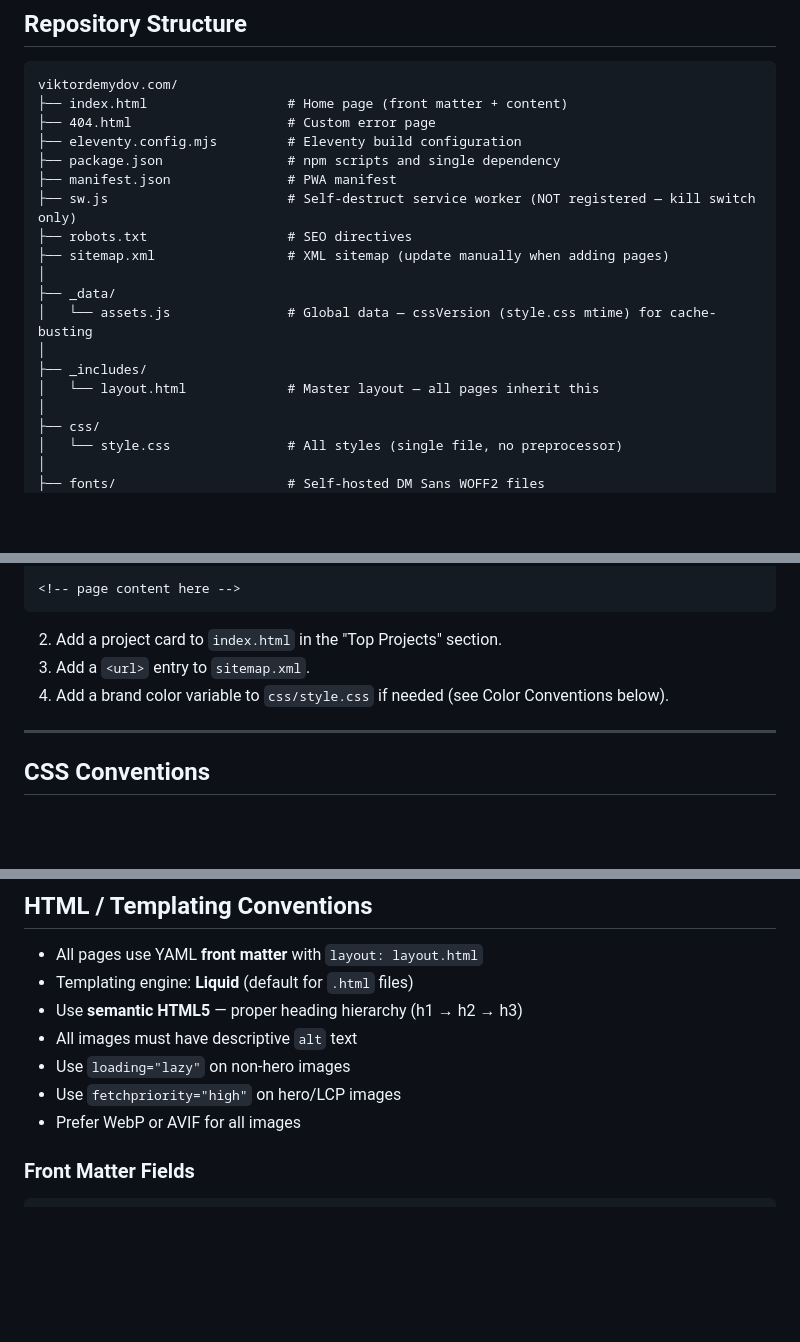
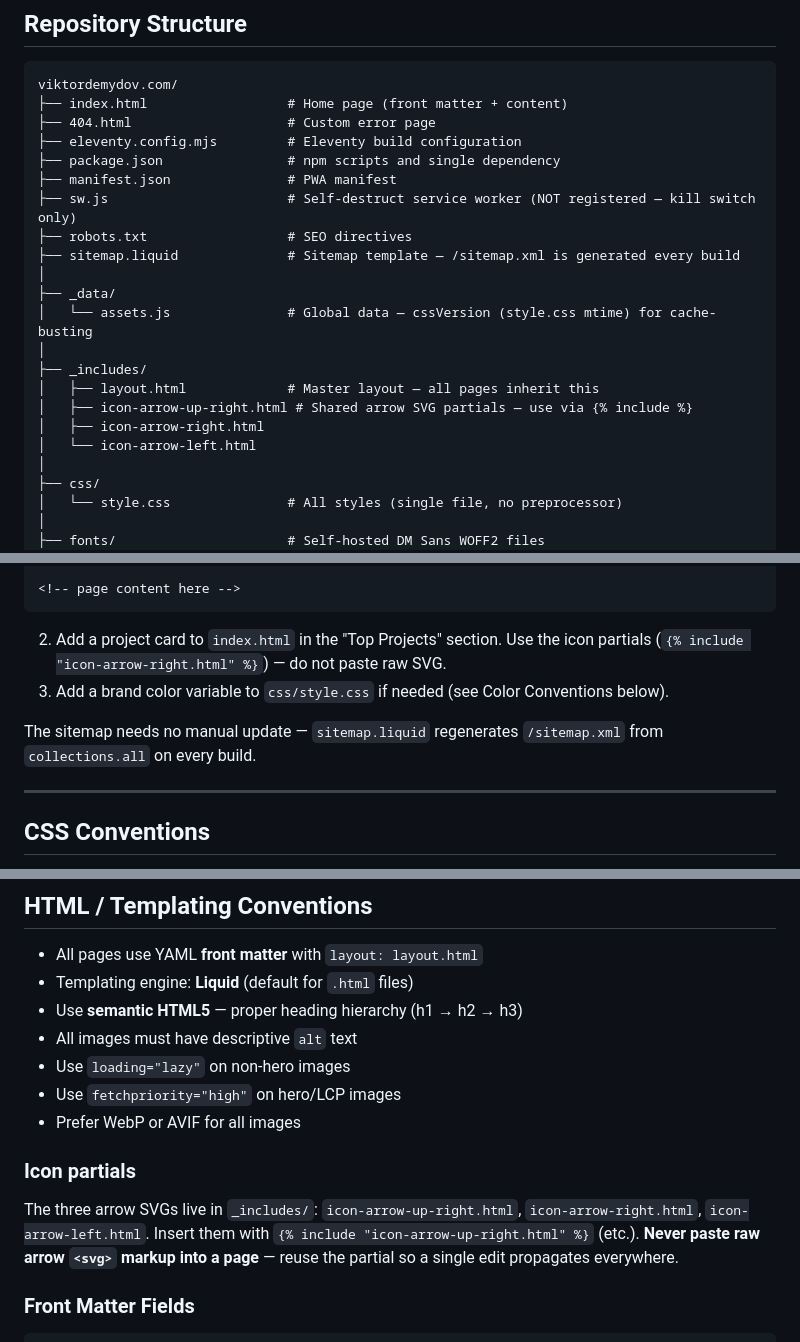
Before and after one commit to VicD129/viktordemydov.com, a Markdown page: CLAUDE.md, 3 parts joined by grey strips. Drawn GitHub-style; blank space fills up the shorter version.

Commit message:
docs: sync CLAUDE.md with build/workflow changes
Sitemap is now generated (sitemap.liquid), arrow icons are shared
includes, .eleventyignore excludes internal docs, plus the fileMtime
filter, image-hygiene notes, and commit-approval constraint.

````diff
--- a/CLAUDE.md
+++ b/CLAUDE.md
@@ -41,13 +41,16 @@ viktordemydov.com/
 ├── manifest.json               # PWA manifest
 ├── sw.js                       # Self-destruct service worker (NOT registered — kill switch only)
 ├── robots.txt                  # SEO directives
-├── sitemap.xml                 # XML sitemap (update manually when adding pages)
+├── sitemap.liquid              # Sitemap template — /sitemap.xml is generated every build
 │
 ├── _data/
 │   └── assets.js               # Global data — cssVersion (style.css mtime) for cache-busting
 │
 ├── _includes/
-│   └── layout.html             # Master layout — all pages inherit this
+│   ├── layout.html             # Master layout — all pages inherit this
+│   ├── icon-arrow-up-right.html # Shared arrow SVG partials — use via {% include %}
+│   ├── icon-arrow-right.html
+│   └── icon-arrow-left.html
 │
 ├── css/
 │   └── style.css               # All styles (single file, no preprocessor)
@@ -131,9 +137,12 @@ layout: layout.html
 <!-- page content here -->
 ```
 
-2. Add a project card to `index.html` in the "Top Projects" section.
-3. Add a `<url>` entry to `sitemap.xml`.
-4. Add a brand color variable to `css/style.css` if needed (see Color Conventions below).
+2. Add a project card to `index.html` in the "Top Projects" section. Use the icon
+   partials (`{% include "icon-arrow-right.html" %}`) — do not paste raw SVG.
+3. Add a brand color variable to `css/style.css` if needed (see Color Conventions below).
+
+The sitemap needs no manual update — `sitemap.liquid` regenerates `/sitemap.xml`
+from `collections.all` on every build.
 
 ---
 
@@ -209,6 +218,14 @@ border) layered over the starfield. There is no `.bg-dark` — it was replaced b
 - Use `loading="lazy"` on non-hero images
 - Use `fetchpriority="high"` on hero/LCP images
 - Prefer WebP or AVIF for all images
+
+### Icon partials
+
+The three arrow SVGs live in `_includes/`: `icon-arrow-up-right.html`,
+`icon-arrow-right.html`, `icon-arrow-left.html`. Insert them with
+`{% include "icon-arrow-up-right.html" %}` (etc.). **Never paste raw arrow
+`<svg>` markup into a page** — reuse the partial so a single edit propagates
+everywhere.
 
 ### Front Matter Fields
 
````
Also changed, not shown: other parts of CLAUDE.md (+11 -2 lines).
